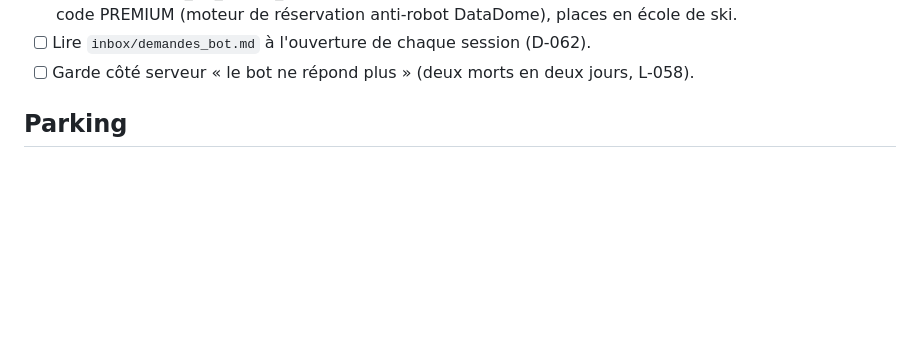
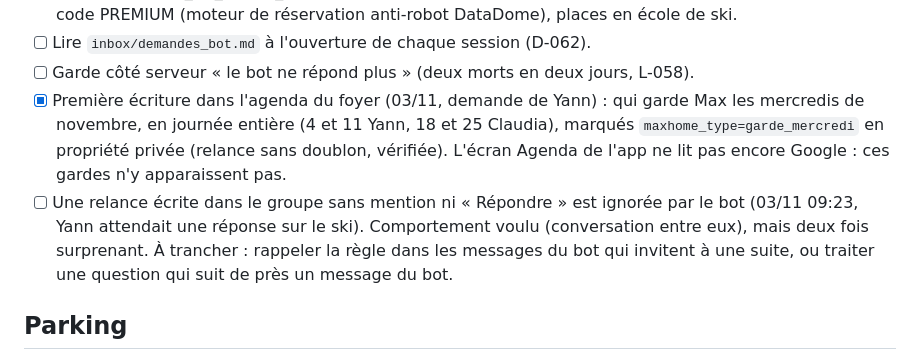
Before and after one commit to kimen26/MaxHome, a Markdown page: memory/TODO.md, the part around the change. GitHub-like rendering; blank space fills up the shorter version.

Commit message:
docs: première écriture agenda (gardes du mercredi), relance de groupe ignorée par le bot

```diff
--- a/memory/TODO.md
+++ b/memory/TODO.md
@@ -348,6 +348,14 @@ Budget, puis Agenda branché sur un compte Google commun (détails à venir de Y
       Non vérifié : code PREMIUM (moteur de réservation anti-robot DataDome), places en école de ski.
 - [ ] Lire `inbox/demandes_bot.md` à l'ouverture de chaque session (D-062).
 - [ ] Garde côté serveur « le bot ne répond plus » (deux morts en deux jours, L-058).
+- [x] Première écriture dans l'agenda du foyer (03/11, demande de Yann) : qui garde Max les
+      mercredis de novembre, en journée entière (4 et 11 Yann, 18 et 25 Claudia), marqués
+      `maxhome_type=garde_mercredi` en propriété privée (relance sans doublon, vérifiée).
+      L'écran Agenda de l'app ne lit pas encore Google : ces gardes n'y apparaissent pas.
+- [ ] Une relance écrite dans le groupe sans mention ni « Répondre » est ignorée par le bot
+      (03/11 09:23, Yann attendait une réponse sur le ski). Comportement voulu (conversation
+      entre eux), mais deux fois surprenant. À trancher : rappeler la règle dans les messages
+      du bot qui invitent à une suite, ou traiter une question qui suit de près un message du bot.
 
 ## Parking
 - Le carnet de voyage (ui-fiche-*, carnet.js, carte.js, geocode.js, topo.js, ui-voyages-liste.js)
```
